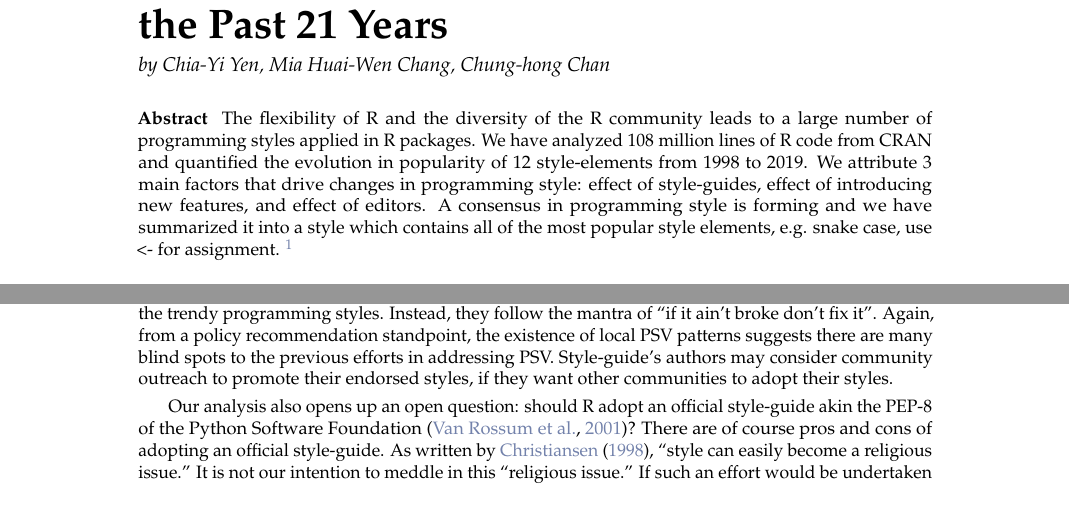
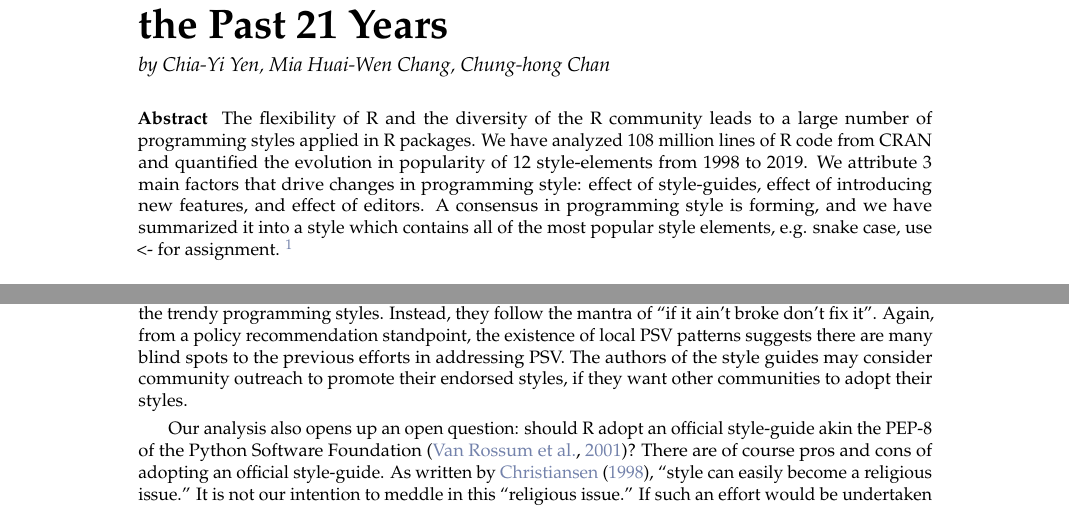
Before and after one commit to chainsawriot/rstyle, a LaTeX document (rjournal_submission/RJwrapper.tex, which reads rjournal_submission/yenetal.tex): two parts of pages 1 and 12 of 14, joined at a grey line, cut so that both start at the same text. Compiled offline with pdfLaTeX.

Commit message:
fix typos

```diff
--- a/rjournal_submission/yenetal.tex
+++ b/rjournal_submission/yenetal.tex
@@ -395,7 +395,7 @@ In this study, we study the PSV in 21 years of CRAN packages across two dimensio
 
 From a policy recommendation standpoint, our study provides important insight for the R Development Core Team and other stakeholders to improve the current situation of PSV in R. First, the introduction of a new language feature can have a very long-lasting effect on PSV. "Assignments with the = operator" is a feature that introduced by the R Development Core Team to ``increase compatibility with S-Plus (as well as with C, Java, and many other languages)'' \citep{chambers}. This might be a good intention but it has an unintended consequence of introducing a very persistent PSV that two major style-guides, \citet{tidyverse} and \citet{google}, consider as a bad style.
 
-Second, style-guides, linters, and editors are important standardizers of PSV. Although we have not directly measured the use of style-guides, linters, and editors in our analysis \footnote{The usage of style-guides, linters, and editors cannot be directly measured from the record on CRAN. The maintainers usually do not explicitly state the style-guide they endorsed in their code. Similarly, packages that have been processed with linters do not import or suggest linters such as \CRANpkg{lintr}, \CRANpkg{styler} or \CRANpkg{goodpractice}. It might be possible to infer the use of a specific editor such as RStudio in the development version of a package with signals such as the inclusion of an RStudio Project file. These signals, however, were usually removed in the CRAN submission of the package. Future research should use alternative methods to measure the usage of these 3 things in R packages. In this study, similar to other studies, e.g. \citet{bafatakis:2019:PCS}, we use style compliance as a proxy to usage of a particular style guide, linter or editor.}, we infer their effect by study the time trend (Figure~\ref{figure:fig1}). Even with these standardizer, programming styles are slow to change. As indicated by the local PSV patterns, we found in some communities, some package developers have their own style. Having said so, we are not accusing those developers of not following the trendy programming styles. Instead, they follow the mantra of ``if it ain't broke don't fix it''. Again, from a policy recommendation standpoint, the existence of local PSV patterns suggests there are many blind spots to the previous efforts in addressing PSV. Style-guide's authors may consider community outreach to promote their endorsed styles, if they want other communities to adopt their styles.
+Second, style-guides, linters, and editors are important standardizers of PSV. Although we have not directly measured the use of style-guides, linters, and editors in our analysis \footnote{The usage of style-guides, linters, and editors cannot be directly measured from the record on CRAN. The maintainers usually do not explicitly state the style-guide they endorsed in their code. Similarly, packages that have been processed with linters do not import or suggest linters such as \CRANpkg{lintr}, \CRANpkg{styler} or \CRANpkg{goodpractice}. It might be possible to infer the use of a specific editor such as RStudio in the development version of a package with signals such as the inclusion of an RStudio Project file. These signals, however, were usually removed in the CRAN submission of the package. Future research should use alternative methods to measure the usage of these 3 things in R packages. In this study, similar to other studies, e.g. \citet{bafatakis:2019:PCS}, we use style compliance as a proxy to usage of a particular style guide, linter or editor.}, we infer their effect by study the time trend (Figure~\ref{figure:fig1}). Even with these standardizer, programming styles are slow to change. As indicated by the local PSV patterns, we found in some communities, some package developers have their own style. Having said so, we are not accusing those developers of not following the trendy programming styles. Instead, they follow the mantra of ``if it ain't broke don't fix it''. Again, from a policy recommendation standpoint, the existence of local PSV patterns suggests there are many blind spots to the previous efforts in addressing PSV. The authors of the style guides may consider community outreach to promote their endorsed styles, if they want other communities to adopt their styles.
 
 Our analysis also opens up an open question: should R adopt an official style-guide akin the PEP-8 of the Python Software Foundation \citep{vanrossum}? There are of course pros and cons of adopting an official style-guide. As written by \citet{christiansen}, ``style can easily become a religious issue.'' It is not our intention to meddle in this ``religious issue.'' If such an effort would be undertaken by someone else, we suggest the following consensus-based style. The following is an example of a function written in such style.
 
```
Also changed, not shown: rjournal_submission/yenetal.tex (2 more changed lines).
